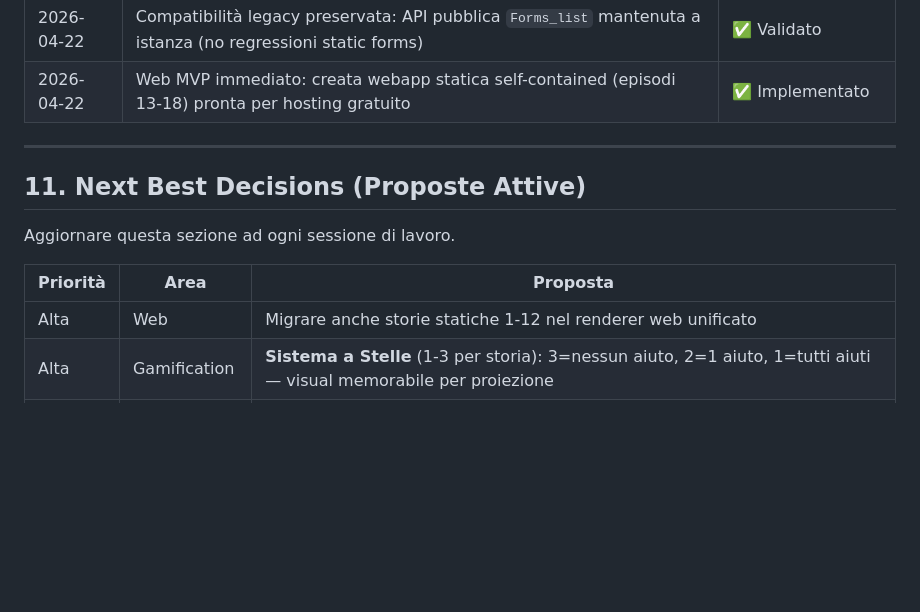
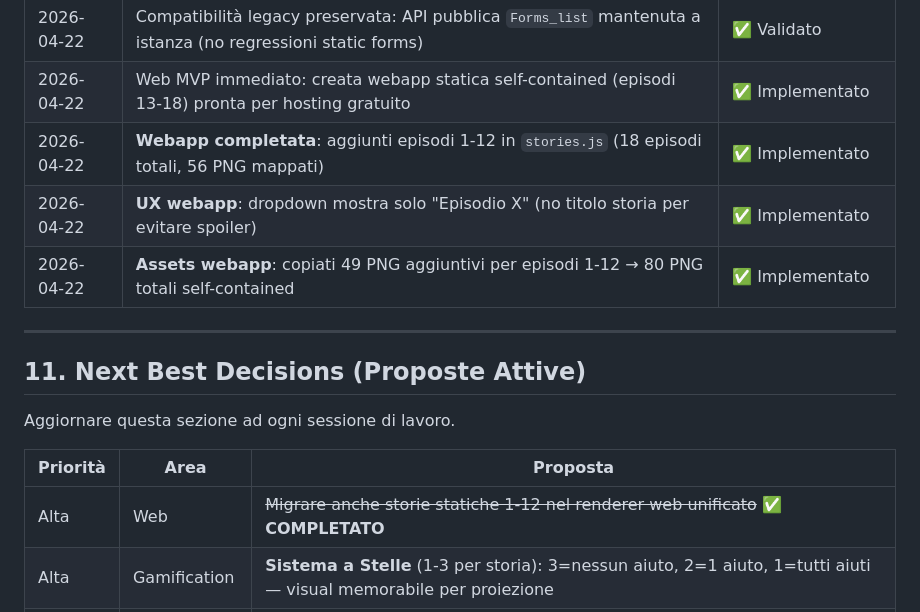
Before and after one commit to Pesach85/Jw_Quiz_Development, a Markdown page: .github/KB.md, the part around the change. Drawn GitHub-style; blank space fills up the shorter version.

Commit message:
docs: aggiornata KB con completamento webapp 18 episodi

```diff
--- a/.github/KB.md
+++ b/.github/KB.md
@@ -224,6 +224,9 @@ Esempi di chiavi PNG particolarmente espressive per storie bibliche:
 | 2026-04-22 | `UserStoryLibrary`: serializzazione `ImageCaptions[]` + fallback PNG keys (no unicode emoji) | ✅ Implementato |
 | 2026-04-22 | Compatibilità legacy preservata: API pubblica `Forms_list` mantenuta a istanza (no regressioni static forms) | ✅ Validato |
 | 2026-04-22 | Web MVP immediato: creata webapp statica self-contained (episodi 13-18) pronta per hosting gratuito | ✅ Implementato |
+| 2026-04-22 | **Webapp completata**: aggiunti episodi 1-12 in `stories.js` (18 episodi totali, 56 PNG mappati) | ✅ Implementato |
+| 2026-04-22 | **UX webapp**: dropdown mostra solo "Episodio X" (no titolo storia per evitare spoiler) | ✅ Implementato |
+| 2026-04-22 | **Assets webapp**: copiati 49 PNG aggiuntivi per episodi 1-12 → 80 PNG totali self-contained | ✅ Implementato |
 
 ---
 
@@ -233,7 +236,7 @@ Aggiornare questa sezione ad ogni sessione di lavoro.
 
 | Priorità | Area | Proposta |
 |---------|------|---------|
-| Alta | Web | Migrare anche storie statiche 1-12 nel renderer web unificato |
+| Alta | Web | ~~Migrare anche storie statiche 1-12 nel renderer web unificato~~ ✅ **COMPLETATO** |
 | Alta | Gamification | **Sistema a Stelle** (1-3 per storia): 3=nessun aiuto, 2=1 aiuto, 1=tutti aiuti — visual memorabile per proiezione |
 | Alta | Gameplay | Form statici (2–13): indizio animato come DynamicStoryForm (pulsazione su pictureBox8) |
 | Alta | Content | Aggiungere ImageCaptions[] anche alle storie statiche id 1-12 (attualmente solo ID 13-18) |
```
